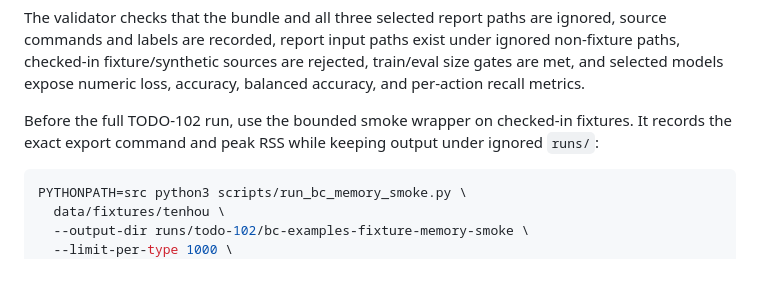
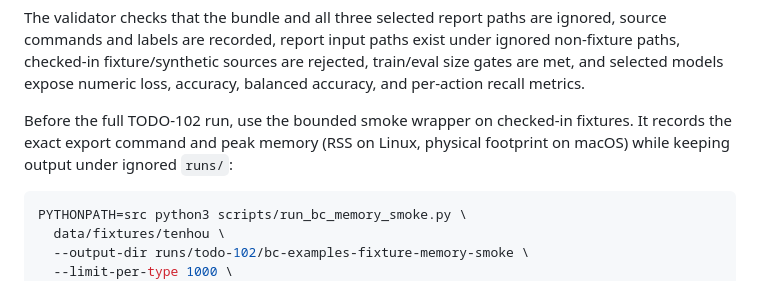
Before and after one commit to gongahkia/jomon, a Markdown page: docs/local-tenhou-eval.md, the part around the change. GitHub-like rendering.

Commit message:
Clarify macOS memory guard measurement

````diff
--- a/docs/local-tenhou-eval.md
+++ b/docs/local-tenhou-eval.md
@@ -329,7 +329,8 @@ checked-in fixture/synthetic sources are rejected, train/eval size gates are met
 models expose numeric loss, accuracy, balanced accuracy, and per-action recall metrics.
 
 Before the full TODO-102 run, use the bounded smoke wrapper on checked-in fixtures. It records the
-exact export command and peak RSS while keeping output under ignored `runs/`:
+exact export command and peak memory (RSS on Linux, physical footprint on macOS) while keeping
+output under ignored `runs/`:
 
 ```bash
 PYTHONPATH=src python3 scripts/run_bc_memory_smoke.py \
````
